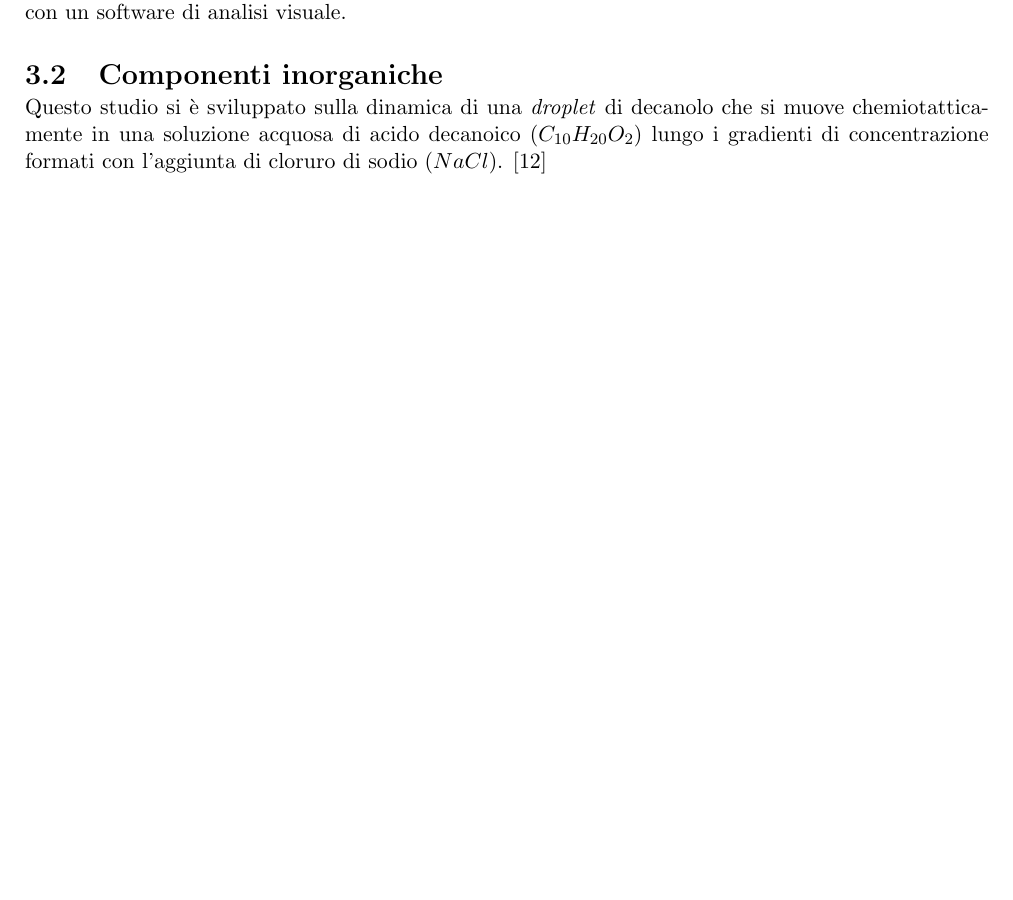
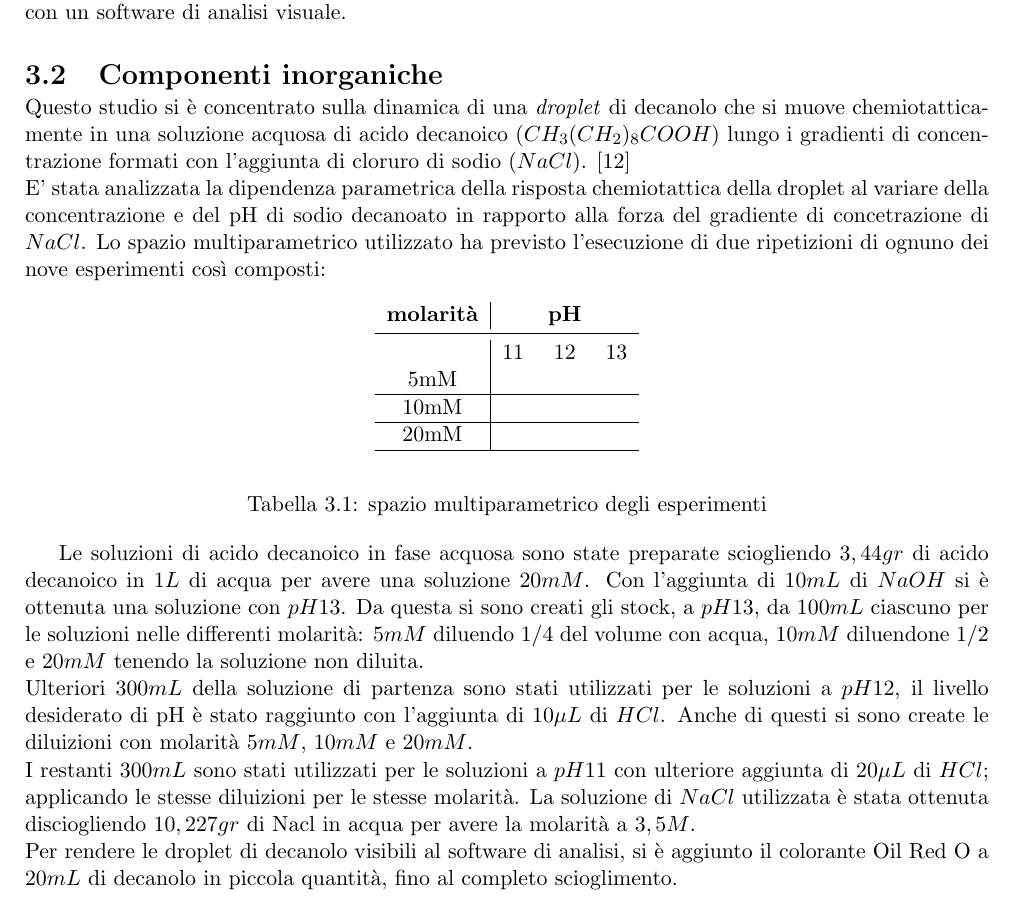
Before and after one commit to carlotta-93/Bsc-thesis-evobot, a LaTeX thesis (porcelli_carlotta_laurea_16.tex, which reads 3Chimica.tex): part of page 14 of 17, cut so that both start at the same text, the shorter picture padded with empty space. Compiled offline with pdfLaTeX.

Commit message:
modifiche capitolo chimica

```diff
--- a/3Chimica.tex
+++ b/3Chimica.tex
@@ -32,4 +32,30 @@ Come nel caso di organelli mobili e cellule che esibiscono polarità, è necessa
 
 \section{Componenti inorganiche}
 \label{sec:123}
-Questo studio si è sviluppato sulla dinamica di una \emph{droplet} di decanolo  che si muove chemiotatticamente in una soluzione acquosa di acido decanoico $(C_{10}H_{20}O_{2})$ lungo i gradienti di concentrazione formati con l'aggiunta di cloruro di sodio $(NaCl)$. \cite{ikea}
+Questo studio si è concentrato sulla dinamica di una \emph{droplet} di decanolo  che si muove chemiotatticamente in una soluzione acquosa di acido decanoico $(CH_{3}(CH_{2})_8COOH)$ lungo i gradienti di concentrazione formati con l'aggiunta di cloruro di sodio $(NaCl)$. \cite{ikea}
+\\E' stata analizzata la dipendenza parametrica della risposta chemiotattica della droplet al variare della concentrazione e del pH di sodio decanoato in rapporto alla forza del gradiente di concetrazione di $NaCl$.
+Lo spazio multiparametrico utilizzato ha previsto l'esecuzione di due ripetizioni di ognuno dei nove esperimenti così composti:
+
+\begin{table}[htbp]
+  \begin{center}
+    \begin{tabular}{c|cccc}
+      \textbf{molarità} & & \textbf{pH}\\
+      \midrule
+	& 11 & 12 & 13\\
+	5mM\\
+\hline
+	10mM\\
+\hline
+	20mM\\
+	\hline
+     \end{tabular}
+   \end{center}
+	\caption{spazio multiparametrico degli esperimenti}
+\end{table}
+
+Le soluzioni di acido decanoico in fase acquosa sono state preparate sciogliendo $3,44gr$ di acido decanoico  in $1L$ di acqua per avere una soluzione $20mM$. Con l'aggiunta di $10mL$ di $NaOH$ si è ottenuta una soluzione con $pH 13$.
+Da questa si sono creati gli stock, a $pH13$, da $100mL$ ciascuno per le soluzioni nelle differenti molarità: $5mM$ diluendo $1/4$ del volume con acqua, $10mM$ diluendone $1/2$ e $20mM$ tenendo la soluzione non diluita.
+\\Ulteriori $300mL$ della soluzione di partenza sono stati utilizzati per le soluzioni a $pH 12$, il livello desiderato di pH è stato raggiunto con l'aggiunta di $10\mu L$ di $HCl$. Anche di questi si sono create le diluizioni con molarità $5mM$, $10mM$ e $20mM$.
+\\I restanti $300mL$ sono stati utilizzati per le soluzioni a $pH11$ con ulteriore aggiunta di $20\mu L$ di $HCl$; applicando le stesse diluizioni per le stesse molarità.
+La soluzione di $NaCl$ utilizzata è stata ottenuta disciogliendo $10,227gr$ di Nacl in acqua per avere la molarità a $3,5M$.
+\\Per rendere le droplet di decanolo visibili al software di analisi, si è aggiunto il colorante Oil Red O a $20mL$ di decanolo in piccola quantità, fino al completo scioglimento.
--- a/porcelli_carlotta_laurea_16.tex
+++ b/porcelli_carlotta_laurea_16.tex
@@ -21,7 +21,7 @@
 \usepackage{url}
 \usepackage{graphicx}
 \graphicspath{immagini/}
-
+\usepackage{booktabs}
 %%%%%%%%%%%%%%
 % supporto lettere accentate
 %
```
Also changed, not shown: porcelli_carlotta_laurea_16.pdf.
